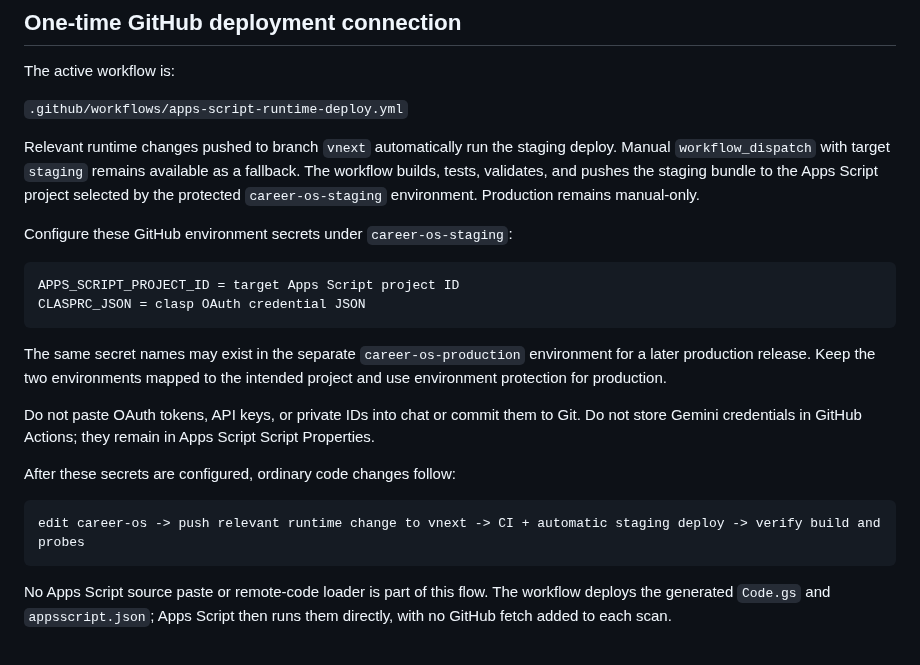
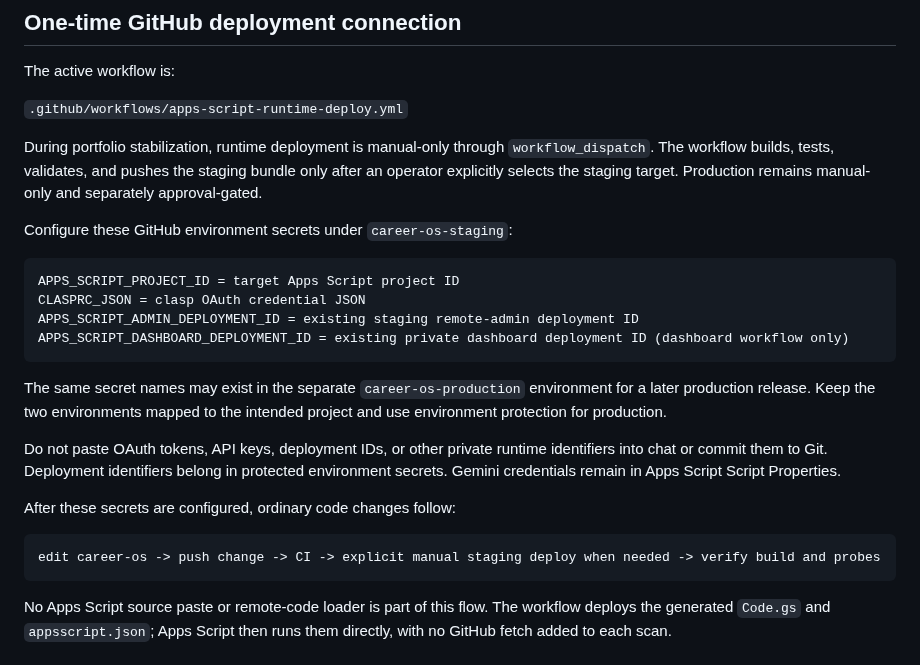
Before and after one commit to SoroushHaghi/career-os, a Markdown page: docs/vnext/APPS_SCRIPT_STAGING_RUNBOOK.md, the part around the change. Rendered like a GitHub page.

Commit message:
Align staging runbook with manual private deployment state

````diff
--- a/docs/vnext/APPS_SCRIPT_STAGING_RUNBOOK.md
+++ b/docs/vnext/APPS_SCRIPT_STAGING_RUNBOOK.md
@@ -23,23 +23,25 @@ The active workflow is:
 
 `.github/workflows/apps-script-runtime-deploy.yml`
 
-Relevant runtime changes pushed to branch `vnext` automatically run the staging deploy. Manual `workflow_dispatch` with target `staging` remains available as a fallback. The workflow builds, tests, validates, and pushes the staging bundle to the Apps Script project selected by the protected `career-os-staging` environment. Production remains manual-only.
+During portfolio stabilization, runtime deployment is manual-only through `workflow_dispatch`. The workflow builds, tests, validates, and pushes the staging bundle only after an operator explicitly selects the staging target. Production remains manual-only and separately approval-gated.
 
 Configure these GitHub environment secrets under `career-os-staging`:
 
 ```text
 APPS_SCRIPT_PROJECT_ID = target Apps Script project ID
 CLASPRC_JSON = clasp OAuth credential JSON
+APPS_SCRIPT_ADMIN_DEPLOYMENT_ID = existing staging remote-admin deployment ID
+APPS_SCRIPT_DASHBOARD_DEPLOYMENT_ID = existing private dashboard deployment ID (dashboard workflow only)
 ```
 
 The same secret names may exist in the separate `career-os-production` environment for a later production release. Keep the two environments mapped to the intended project and use environment protection for production.
 
-Do not paste OAuth tokens, API keys, or private IDs into chat or commit them to Git. Do not store Gemini credentials in GitHub Actions; they remain in Apps Script Script Properties.
+Do not paste OAuth tokens, API keys, deployment IDs, or other private runtime identifiers into chat or commit them to Git. Deployment identifiers belong in protected environment secrets. Gemini credentials remain in Apps Script Script Properties.
 
 After these secrets are configured, ordinary code changes follow:
 
 ```text
-edit career-os -> push relevant runtime change to vnext -> CI + automatic staging deploy -> verify build and probes
+edit career-os -> push change -> CI -> explicit manual staging deploy when needed -> verify build and probes
 ```
 
 No Apps Script source paste or remote-code loader is part of this flow. The workflow deploys the generated `Code.gs` and `appsscript.json`; Apps Script then runs them directly, with no GitHub fetch added to each scan.
````
